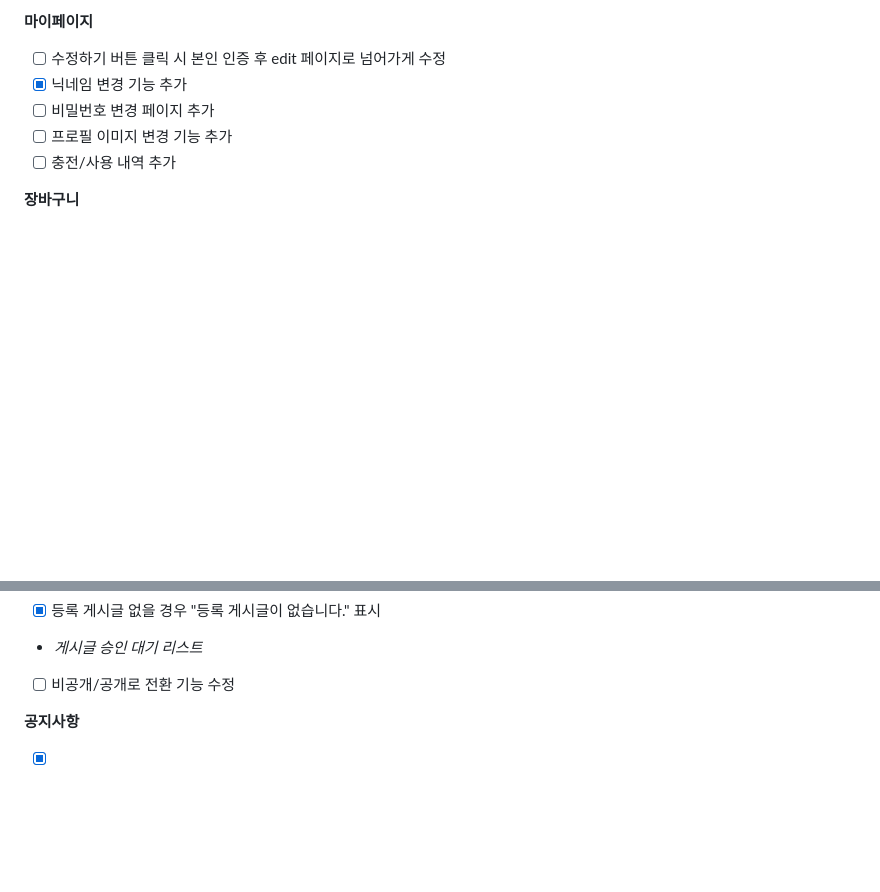
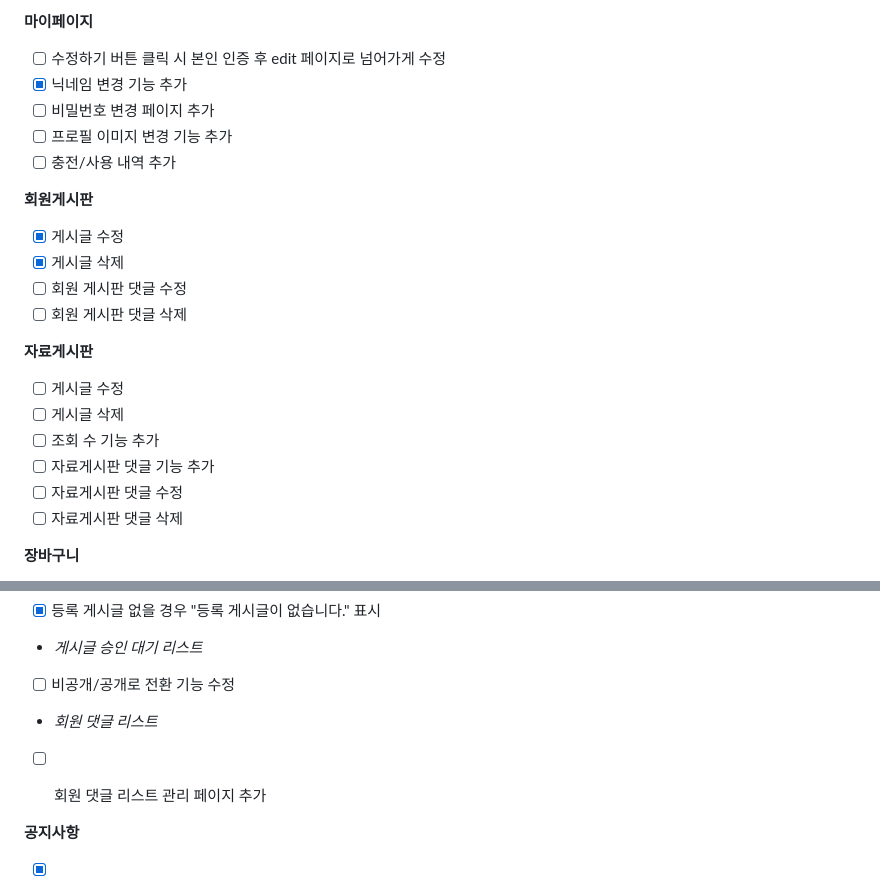
Before and after one commit to bckkingkkang/kahyun, a Markdown page: README.md, 2 parts joined by grey strips. Drawn GitHub-style; blank space fills up the shorter version.

```diff
--- a/README.md
+++ b/README.md
@@ -30,6 +30,20 @@ https://docs.google.com/spreadsheets/d/1-jm3A68VoKrOF2snpPbtCp1s3VI_Zyy08h_lnXnc
 - [ ] 프로필 이미지 변경 기능 추가
 - [ ] 충전/사용 내역 추가
 
+**회원게시판**
+- [x] 게시글 수정
+- [x] 게시글 삭제
+- [ ] 회원 게시판 댓글 수정
+- [ ] 회원 게시판 댓글 삭제
+
+**자료게시판**
+- [ ] 게시글 수정
+- [ ] 게시글 삭제
+- [ ] 조회 수 기능 추가
+- [ ] 자료게시판 댓글 기능 추가
+- [ ] 자료게시판 댓글 수정
+- [ ] 자료게시판 댓글 삭제
+
 **장바구니**
 - [ ] 좋아요 기능 추가
 - [ ] 좋아요한 파일 장바구니에서 확인 가능
@@ -44,6 +58,9 @@ https://docs.google.com/spreadsheets/d/1-jm3A68VoKrOF2snpPbtCp1s3VI_Zyy08h_lnXnc
 - [x] 등록 게시글 없을 경우 "등록 게시글이 없습니다." 표시
 - *게시글 승인 대기 리스트*
 - [ ] 비공개/공개로 전환 기능 수정
+- *회원 댓글 리스트*
+- [ ] 회원 댓글 리스트 관리 페이지 추가
+
 
 **공지사항**
 - [x] 공지사항 게시판 추가 (수정, 삭제, 등록)
```
